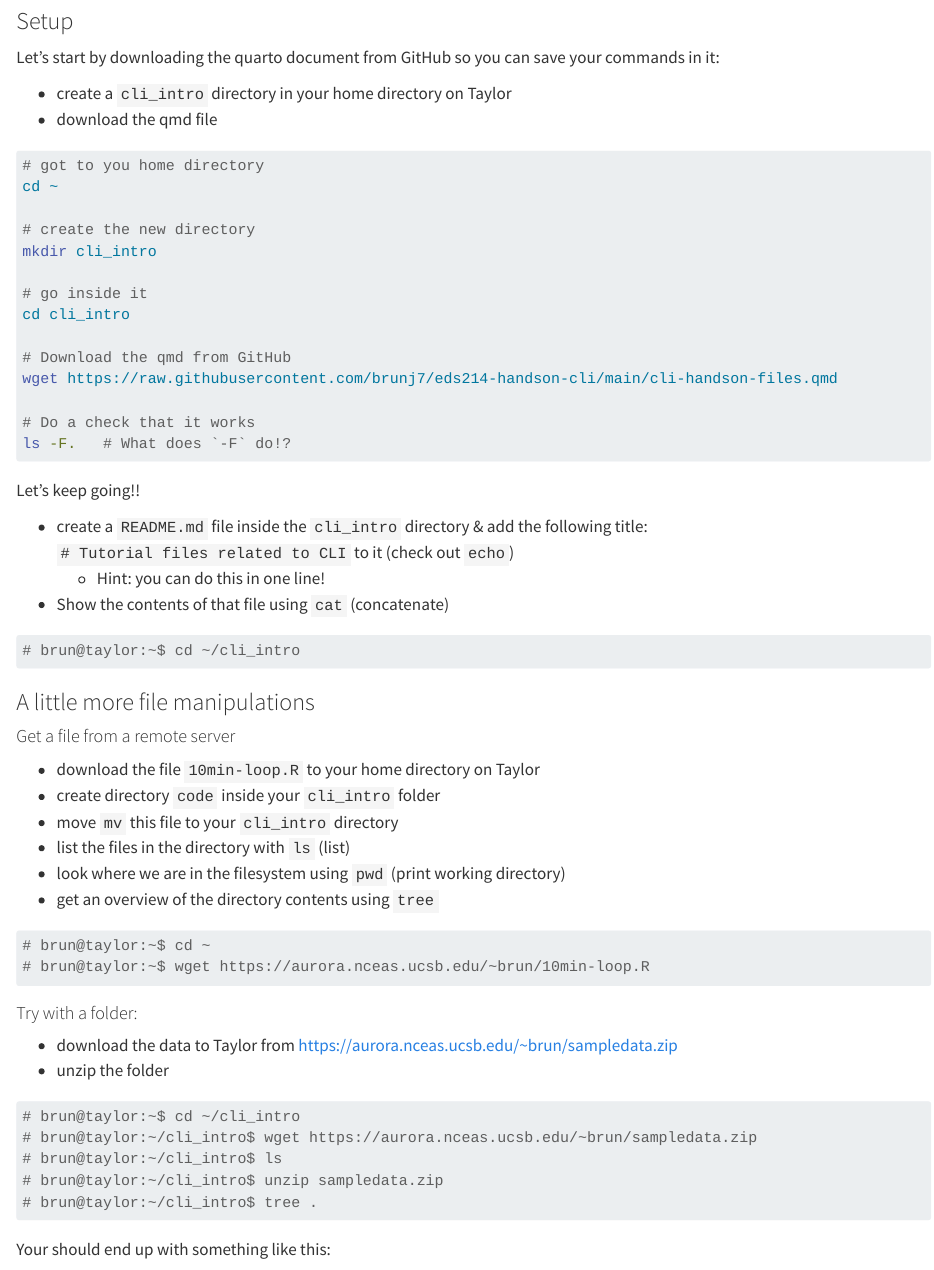
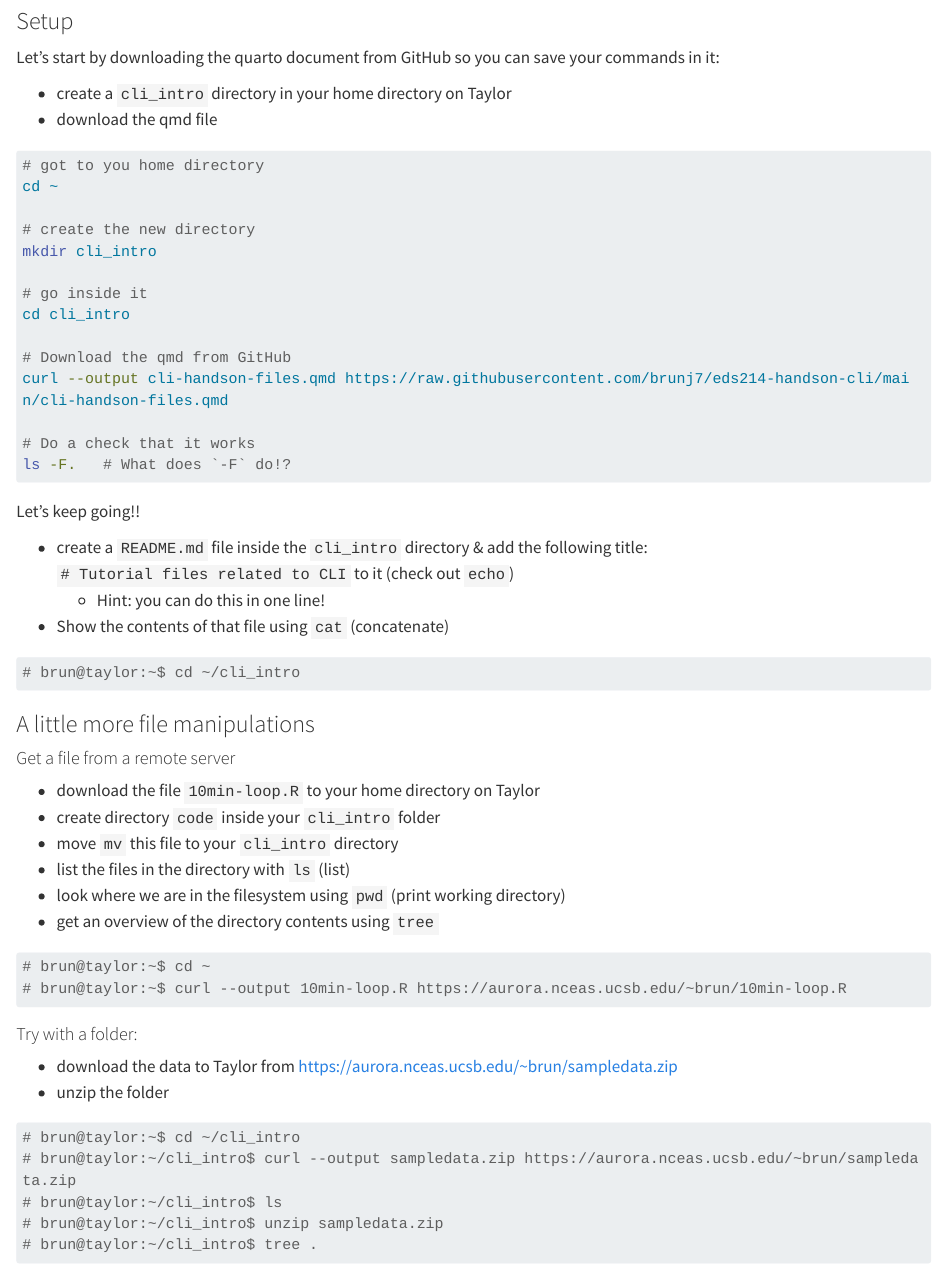
Before and after one commit to Aoverbye/eds214-handson-cli, a Quarto document (cli-handson-files.qmd): the page in a window 1100 px wide, from 200 px down. Rendered offline with R 4.5, knitr and Pandoc in place of Quarto, with nearby package versions; long lines of code are wrapped.

Commit message:
switch to curl to be more os independant

````diff
--- a/cli-handson-files.qmd
+++ b/cli-handson-files.qmd
@@ -31,7 +31,7 @@ mkdir cli_intro
 cd cli_intro
 
 # Download the qmd from GitHub
-wget https://raw.githubusercontent.com/brunj7/eds214-handson-cli/main/cli-handson-files.qmd
+curl --output cli-handson-files.qmd https://raw.githubusercontent.com/brunj7/eds214-handson-cli/main/cli-handson-files.qmd
 
 # Do a check that it works
 ls -F.   # What does `-F` do!?
@@ -63,7 +63,7 @@ Let's keep going!!
 
 ```{bash, eval=FALSE, echo=TRUE}
 # brun@taylor:~$ cd ~
-# brun@taylor:~$ wget https://aurora.nceas.ucsb.edu/~brun/10min-loop.R
+# brun@taylor:~$ curl --output 10min-loop.R https://aurora.nceas.ucsb.edu/~brun/10min-loop.R
 
 ```
 
@@ -76,7 +76,7 @@ Let's keep going!!
 
 ```{bash, eval=FALSE, echo=TRUE}
 # brun@taylor:~$ cd ~/cli_intro
-# brun@taylor:~/cli_intro$ wget https://aurora.nceas.ucsb.edu/~brun/sampledata.zip
+# brun@taylor:~/cli_intro$ curl --output sampledata.zip https://aurora.nceas.ucsb.edu/~brun/sampledata.zip
 # brun@taylor:~/cli_intro$ ls
 # brun@taylor:~/cli_intro$ unzip sampledata.zip
 # brun@taylor:~/cli_intro$ tree .
````
Also changed, not shown: 16 other files.
